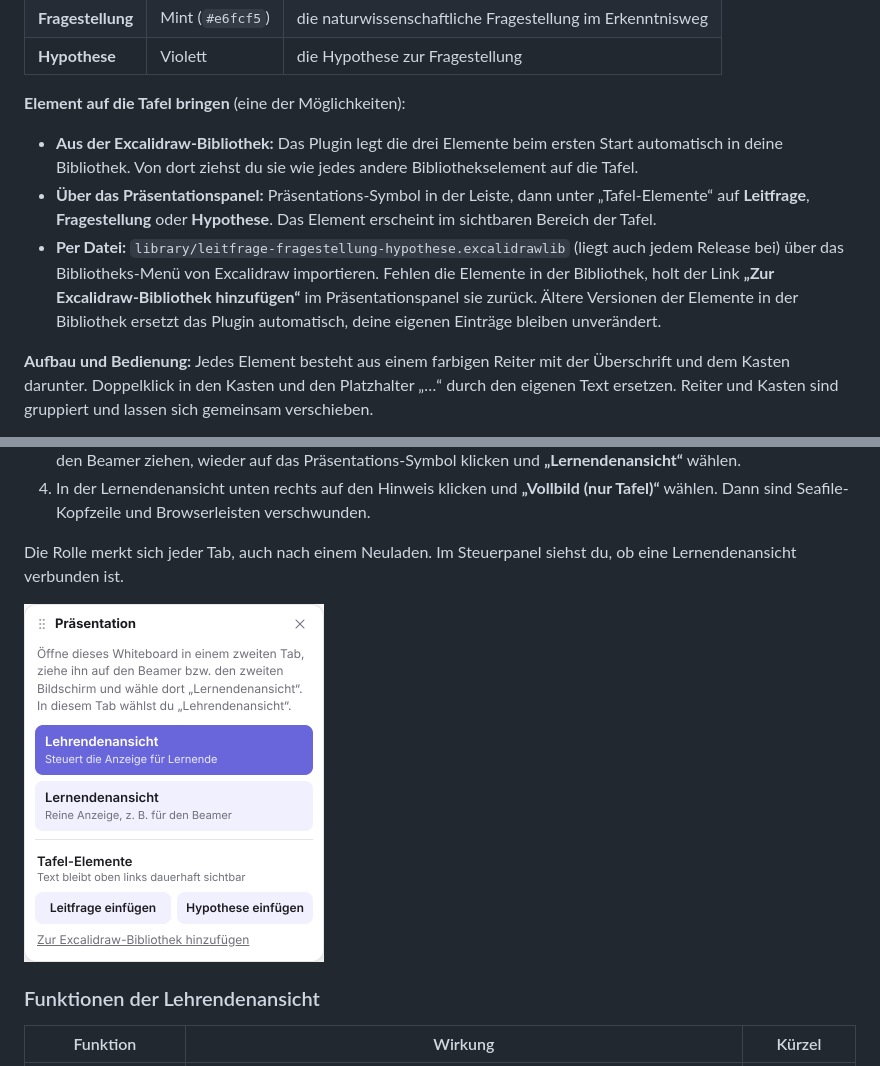
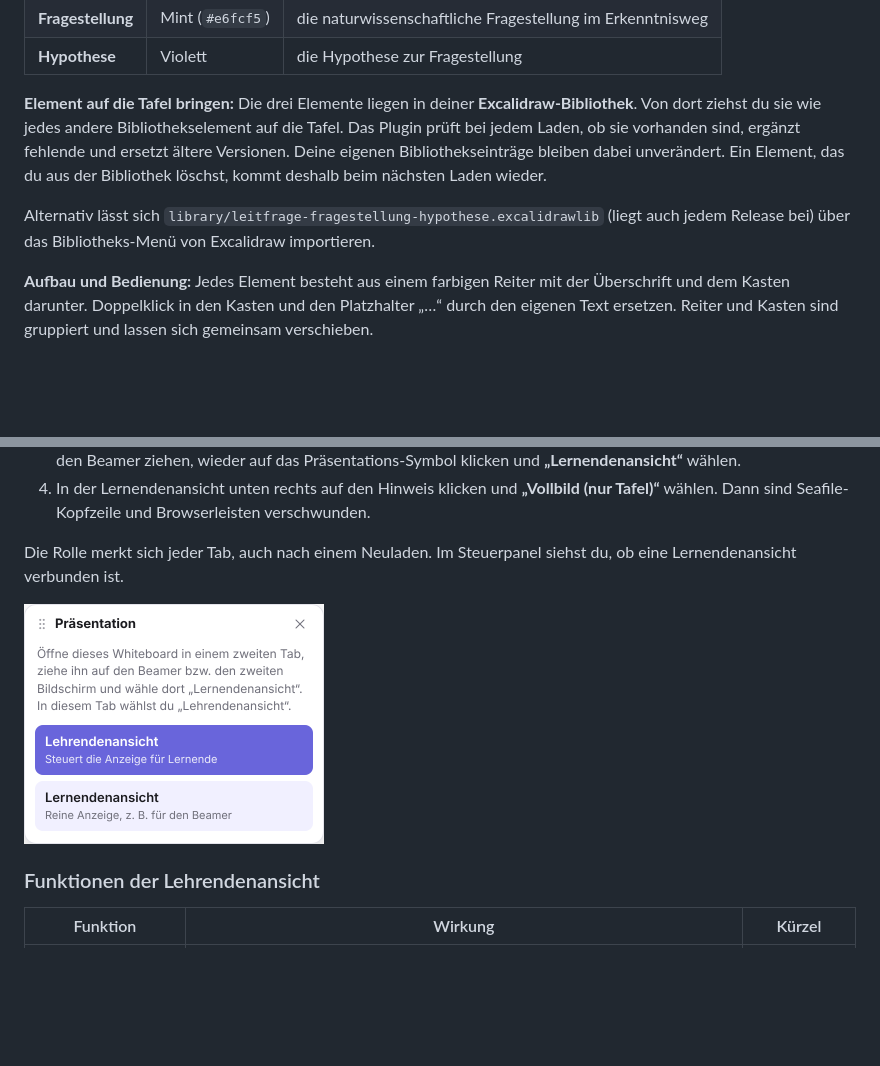
Before and after one commit to berlinstold/seaf-excalidraw-teacher-tools, a Markdown page: README.md, 2 parts joined by grey strips. GitHub-like rendering; pictures changed too: docs/images/pres-choose.png; blank space fills up the shorter version.

Commit message:
Präsentationspanel: Tafel-Element-Buttons entfernt
- Elemente kommen ausschließlich über die Excalidraw-Bibliothek
- Bibliothek wird bei jedem Laden geprüft und ergänzt (kein Link mehr nötig)

```diff
--- a/README.md
+++ b/README.md
@@ -89,16 +89,13 @@ Kombination verwenden.
 | **Fragestellung** | Mint (`#e6fcf5`) | die naturwissenschaftliche Fragestellung im Erkenntnisweg |
 | **Hypothese** | Violett | die Hypothese zur Fragestellung |
 
-**Element auf die Tafel bringen** (eine der Möglichkeiten):
+**Element auf die Tafel bringen:** Die drei Elemente liegen in deiner **Excalidraw-Bibliothek**. Von dort ziehst
+du sie wie jedes andere Bibliothekselement auf die Tafel. Das Plugin prüft bei jedem Laden, ob sie vorhanden sind,
+ergänzt fehlende und ersetzt ältere Versionen. Deine eigenen Bibliothekseinträge bleiben dabei unverändert. Ein
+Element, das du aus der Bibliothek löschst, kommt deshalb beim nächsten Laden wieder.
 
-- **Aus der Excalidraw-Bibliothek:** Das Plugin legt die drei Elemente beim ersten Start automatisch in deine
-  Bibliothek. Von dort ziehst du sie wie jedes andere Bibliothekselement auf die Tafel.
-- **Über das Präsentationspanel:** Präsentations-Symbol in der Leiste, dann unter „Tafel-Elemente“ auf
-  **Leitfrage**, **Fragestellung** oder **Hypothese**. Das Element erscheint im sichtbaren Bereich der Tafel.
-- **Per Datei:** `library/leitfrage-fragestellung-hypothese.excalidrawlib` (liegt auch jedem Release bei) über
-  das Bibliotheks-Menü von Excalidraw importieren. Fehlen die Elemente in der Bibliothek, holt der Link
-  **„Zur Excalidraw-Bibliothek hinzufügen“** im Präsentationspanel sie zurück. Ältere Versionen der Elemente
-  in der Bibliothek ersetzt das Plugin automatisch, deine eigenen Einträge bleiben unverändert.
+Alternativ lässt sich `library/leitfrage-fragestellung-hypothese.excalidrawlib` (liegt auch jedem Release bei) über
+das Bibliotheks-Menü von Excalidraw importieren.
 
 **Aufbau und Bedienung:** Jedes Element besteht aus einem farbigen Reiter mit der Überschrift und dem Kasten
 darunter. Doppelklick in den Kasten und den Platzhalter „…“ durch den eigenen Text ersetzen. Reiter und Kasten
```
Also changed, not shown: CHANGELOG.md (+2 -2 lines), 1 other file.
